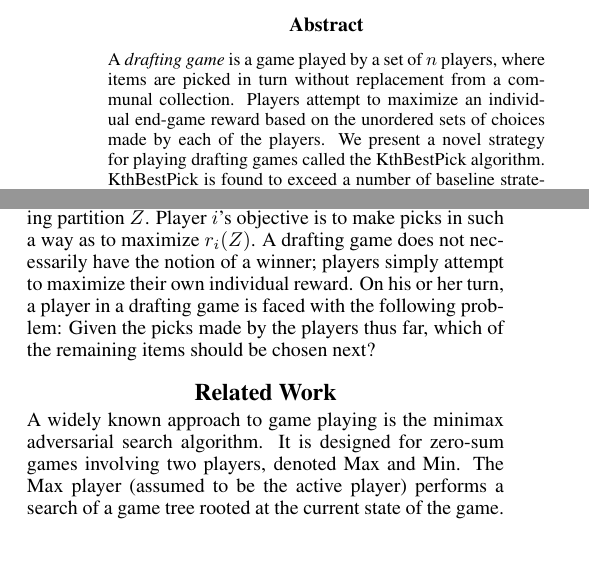
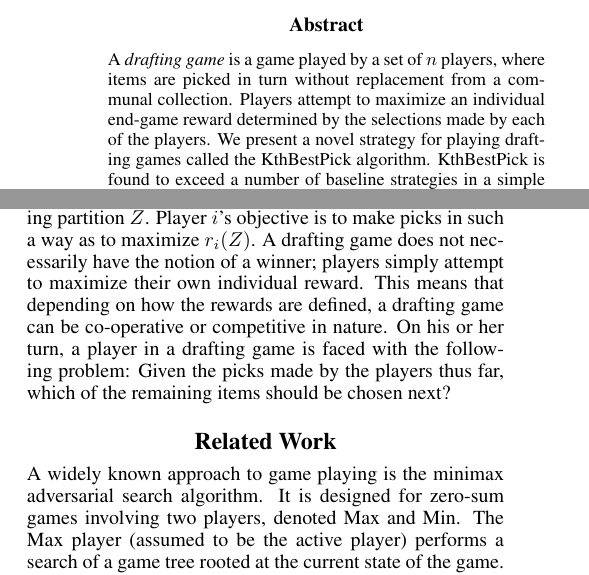
Before and after one commit to rggibson/riskbot, a LaTeX paper (ForPublication/forPub.tex): two parts of the columns of page 1 of 6, joined at a grey line, cut so that both start at the same text, the shorter picture padded with empty space. Compiled offline with pdfLaTeX.

Commit message:
modified abstract and added sentence to problem formulation (co-op / competitive)

```diff
--- a/ForPublication/forPub.tex
+++ b/ForPublication/forPub.tex
@@ -71,7 +71,7 @@
 \maketitle
 
 \begin{abstract}
-A \emph{drafting game} is a game played by a set of $n$ players, where items are picked in turn without replacement from a communal collection.  Players attempt to maximize an individual end-game reward based on the unordered sets of choices made by each of the players.  We present a novel strategy for playing drafting games called the KthBestPick algorithm.  KthBestPick is found to exceed a number of baseline strategies in a simple drafting game.  Furthermore, we augment an existing Risk bot with the KthBestPick drafting strategy to outperform the strongest opponents supplied with the computer game Lux Delux, a clone of the board game Risk.
+A \emph{drafting game} is a game played by a set of $n$ players, where items are picked in turn without replacement from a communal collection.  Players attempt to maximize an individual end-game reward determined by the selections made by each of the players.  We present a novel strategy for playing drafting games called the KthBestPick algorithm.  KthBestPick is found to exceed a number of baseline strategies in a simple drafting game.  Furthermore, we augment an existing Risk bot with the KthBestPick drafting strategy to outperform the strongest opponents supplied with the computer game Lux Delux, a clone of the board game Risk.
 \end{abstract}
 
 \section{Introduction}
@@ -92,7 +92,7 @@ The rest of the paper is organized as follows.  First, we formally describe draf
 \section{Problem Formulation}
 \label{sec:Prob}
 
-A \emph{drafting game} is a finite, deterministic, full-information sequential game played by a set of $n \geq 2$ players, which we label 1 through $n$.  The game has a finite set of actions or \emph{picks} $A$ initially available to every player, and players take turns in a predetermined order.  Once a player makes a pick, that pick is then forbidden to all players for the rest of the game.  Play continues until some predefined end game condition is satisfied or all picks in $A$ have been chosen.  At the game's conclusion, the picks made by each of the players induce a partition $Z = \{A_1, ..., A_{n}, \bar{A}\}$ of $A$, where $A_i$ is the unordered set of all picks made by player $i$, and $\bar{A}$ are the picks that were not chosen by any player.  Each player then receives a reward signal $r_i(Z)$ according to the resulting partition $Z$.  Player $i$'s objective is to make picks in such a way as to maximize $r_i(Z)$.  A drafting game does not necessarily have the notion of a winner; players simply attempt to maximize their own individual reward.  On his or her turn, a player in a drafting game is faced with the following problem: Given the picks made by the players thus far, which of the remaining items should be chosen next? %Note that although at the end of the game the player with the highest reward signal is declared the winner, players may be following their own individual and independent objectives.
+A \emph{drafting game} is a finite, deterministic, full-information sequential game played by a set of $n \geq 2$ players, which we label 1 through $n$.  The game has a finite set of actions or \emph{picks} $A$ initially available to every player, and players take turns in a predetermined order.  Once a player makes a pick, that pick is then forbidden to all players for the rest of the game.  Play continues until some predefined end game condition is satisfied or all picks in $A$ have been chosen.  At the game's conclusion, the picks made by each of the players induce a partition $Z = \{A_1, ..., A_{n}, \bar{A}\}$ of $A$, where $A_i$ is the unordered set of all picks made by player $i$, and $\bar{A}$ are the picks that were not chosen by any player.  Each player then receives a reward signal $r_i(Z)$ according to the resulting partition $Z$.  Player $i$'s objective is to make picks in such a way as to maximize $r_i(Z)$.  A drafting game does not necessarily have the notion of a winner; players simply attempt to maximize their own individual reward.  This means that depending on how the rewards are defined, a drafting game can be co-operative or competitive in nature.  On his or her turn, a player in a drafting game is faced with the following problem: Given the picks made by the players thus far, which of the remaining items should be chosen next? %Note that although at the end of the game the player with the highest reward signal is declared the winner, players may be following their own individual and independent objectives.
 
 %\subsection{Engineering the reward signal}
 %
```
